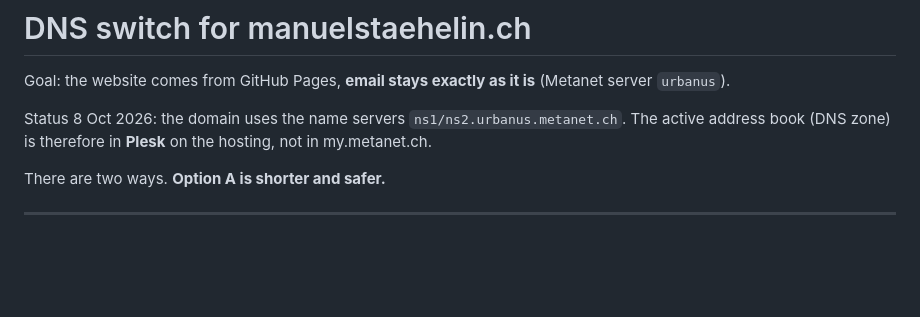
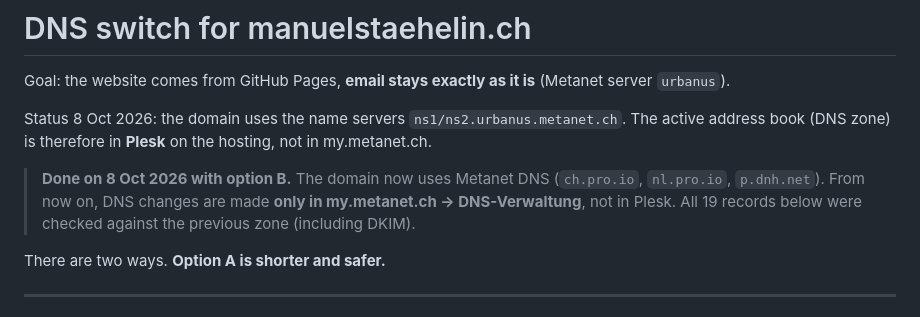
Before and after one commit to SamuelRenggli/Website, a Markdown page: DNS-METANET.md, the part around the change. Rendered like a GitHub page; blank space fills up the shorter version.

Commit message:
DNS switched to Metanet DNS, update status
Co-Authored-By: Claude Opus 5.5 <noreply@anthropic.com>

```diff
--- a/DNS-METANET.md
+++ b/DNS-METANET.md
@@ -4,6 +4,10 @@ Goal: the website comes from GitHub Pages, **email stays exactly as it is** (Met
 
 Status 8 Oct 2026: the domain uses the name servers `ns1/ns2.urbanus.metanet.ch`.
 The active address book (DNS zone) is therefore in **Plesk** on the hosting, not in my.metanet.ch.
+
+> **Done on 8 Oct 2026 with option B.** The domain now uses Metanet DNS (`ch.pro.io`, `nl.pro.io`,
+> `p.dnh.net`). From now on, DNS changes are made **only in my.metanet.ch → DNS-Verwaltung**, not in Plesk.
+> All 19 records below were checked against the previous zone (including DKIM).
 
 There are two ways. **Option A is shorter and safer.**
 
```
Also changed, not shown: TODO.md (+2 -1 lines).
